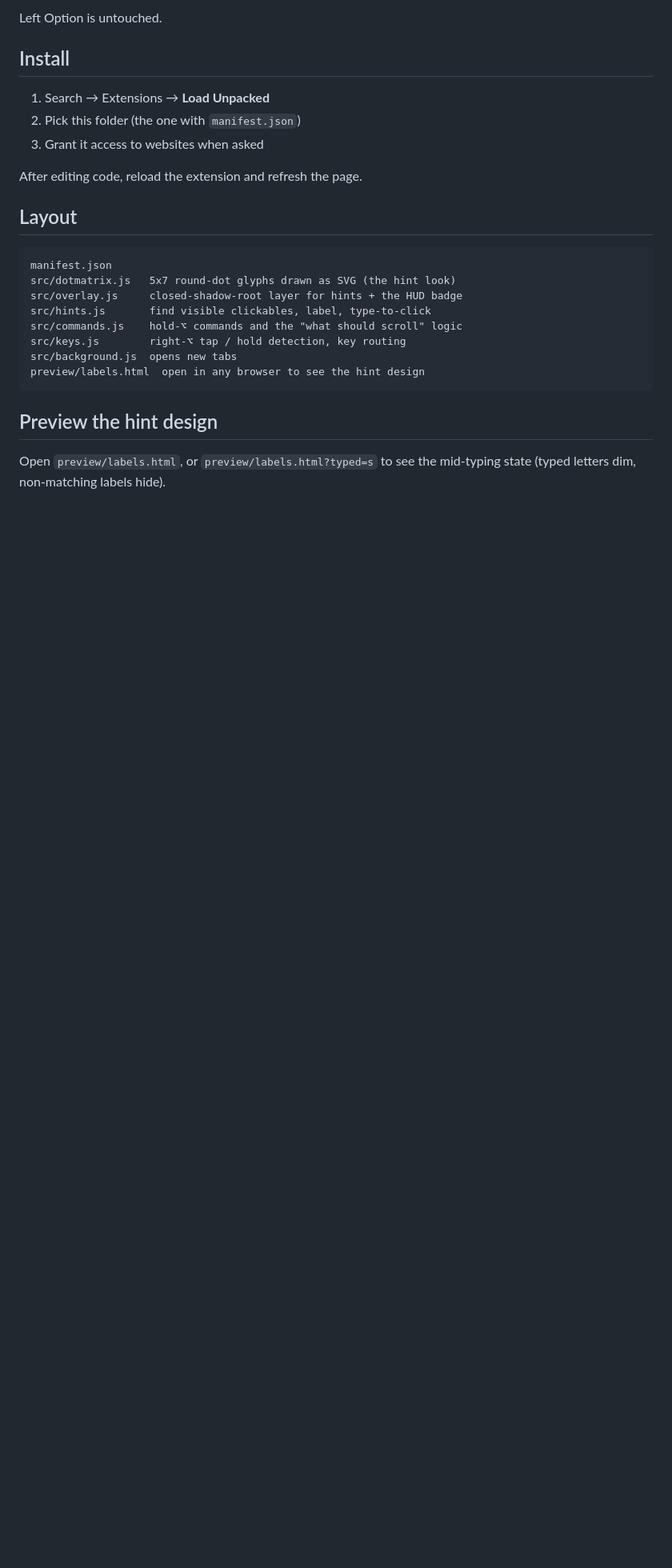
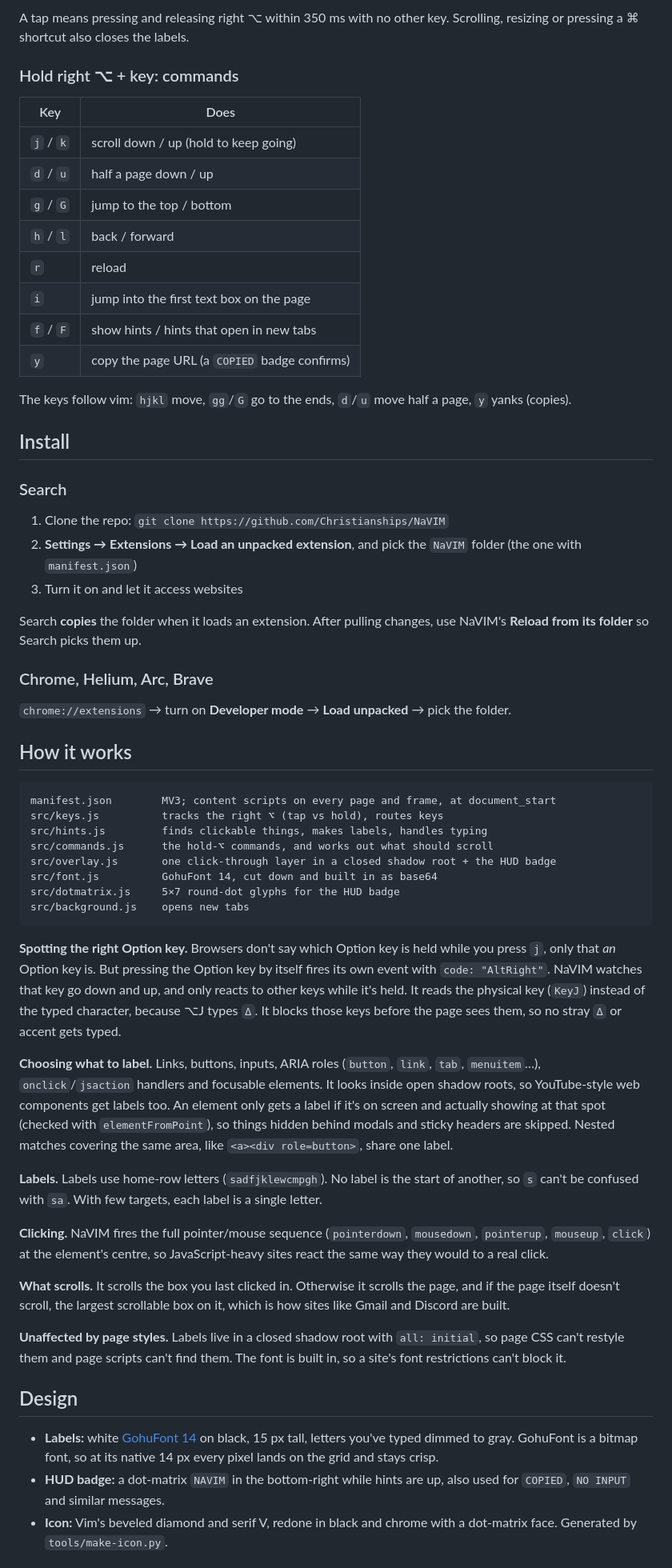
Before and after one commit to Christianships/NaVIM, a Markdown page: README.md, the part around one of its changes. Shown at 80% size. GitHub-like rendering; blank space fills up the shorter version.

````diff
--- a/README.md
+++ b/README.md
@@ -22,28 +55,92 @@ Plain typing never triggers anything, so there's no insert mode to manage.
 
-Left Option is untouched.
+A tap means pressing and releasing right ⌥ within 350 ms with no other key.
+Scrolling, resizing or pressing a ⌘ shortcut also closes the labels.
+
+### Hold right ⌥ + key: commands
+
+| Key | Does |
+|---|---|
+| `j` / `k` | scroll down / up (hold to keep going) |
+| `d` / `u` | half a page down / up |
+| `g` / `G` | jump to the top / bottom |
+| `h` / `l` | back / forward |
+| `r` | reload |
+| `i` | jump into the first text box on the page |
+| `f` / `F` | show hints / hints that open in new tabs |
+| `y` | copy the page URL (a `COPIED` badge confirms) |
+
+The keys follow vim: `hjkl` move, `gg`/`G` go to the ends, `d`/`u` move half
+a page, `y` yanks (copies).
 
 ## Install
 
-1. Search → Extensions → **Load Unpacked**
-2. Pick this folder (the one with `manifest.json`)
-3. Grant it access to websites when asked
+### Search
 
-After editing code, reload the extension and refresh the page.
+1. Clone the repo: `git clone https://github.com/Christianships/NaVIM`
+2. **Settings → Extensions → Load an unpacked extension**, and pick the
+   `NaVIM` folder (the one with `manifest.json`)
+3. Turn it on and let it access websites
 
-## Layout
+Search **copies** the folder when it loads an extension. After pulling
+changes, use NaVIM's **Reload from its folder** so Search picks them up.
+
+### Chrome, Helium, Arc, Brave
+
+`chrome://extensions` → turn on **Developer mode** → **Load unpacked** → pick
+the folder.
+
+## How it works
 
 ```
-manifest.json
-src/dotmatrix.js   5x7 round-dot glyphs drawn as SVG (the hint look)
-src/overlay.js     closed-shadow-root layer for hints + the HUD badge
-src/hints.js       find visible clickables, label, type-to-click
-src/commands.js    hold-⌥ commands and the "what should scroll" logic
-src/keys.js        right-⌥ tap / hold detection, key routing
-src/background.js  opens new tabs
-preview/labels.html  open in any browser to see the hint design
+manifest.json        MV3; content scripts on every page and frame, at document_start
+src/keys.js          tracks the right ⌥ (tap vs hold), routes keys
+src/hints.js         finds clickable things, makes labels, handles typing
+src/commands.js      the hold-⌥ commands, and works out what should scroll
+src/overlay.js       one click-through layer in a closed shadow root + the HUD badge
+src/font.js          GohuFont 14, cut down and built in as base64
+src/dotmatrix.js     5×7 round-dot glyphs for the HUD badge
+src/background.js    opens new tabs
 ```
 
-## Preview the hint design
+**Spotting the right Option key.** Browsers don't say which Option key is held
+while you press `j`, only that *an* Option key is. But pressing the Option key
+by itself fires its own event with `code: "AltRight"`. NaVIM watches that key
+go down and up, and only reacts to other keys while it's held. It reads the
+physical key (`KeyJ`) instead of the typed character, because ⌥J types `∆`.
+It blocks those keys before the page sees them, so no stray `∆` or accent
+gets typed.
 
-Open `preview/labels.html`, or `preview/labels.html?typed=s` to see the
-mid-typing state (typed letters dim, non-matching labels hide).
+**Choosing what to label.** Links, buttons, inputs, ARIA roles (`button`,
+`link`, `tab`, `menuitem`…), `onclick`/`jsaction` handlers and focusable
+elements. It looks inside open shadow roots, so YouTube-style web components
+get labels too. An element only gets a label if it's on screen and actually
+showing at that spot (checked with `elementFromPoint`), so things hidden
+behind modals and sticky headers are skipped. Nested matches covering the
+same area, like `<a><div role=button>`, share one label.
+
+**Labels.** Labels use home-row letters (`sadfjklewcmpgh`). No label is the
+start of another, so `s` can't be confused with `sa`. With few targets, each
+label is a single letter.
+
+**Clicking.** NaVIM fires the full pointer/mouse sequence (`pointerdown`,
+`mousedown`, `pointerup`, `mouseup`, `click`) at the element's centre, so
+JavaScript-heavy sites react the same way they would to a real click.
+
+**What scrolls.** It scrolls the box you last clicked in. Otherwise it
+scrolls the page, and if the page itself doesn't scroll, the largest
+scrollable box on it, which is how sites like Gmail and Discord are built.
+
+**Unaffected by page styles.** Labels live in a closed shadow root with
+`all: initial`, so page CSS can't restyle them and page scripts can't find
+them. The font is built in, so a site's font restrictions can't block it.
+
+## Design
+
+- **Labels:** white [GohuFont 14](https://font.gohu.org/) on black, 15 px
+  tall, letters you've typed dimmed to gray. GohuFont is a bitmap font, so
+  at its native 14 px every pixel lands on the grid and stays crisp.
+- **HUD badge:** a dot-matrix `NAVIM` in the bottom-right while hints are
+  up, also used for `COPIED`, `NO INPUT` and similar messages.
+- **Icon:** Vim's beveled diamond and serif V, redone in black and chrome
+  with a dot-matrix face. Generated by `tools/make-icon.py`.
+
````
Also changed, not shown: other parts of README.md (+84 -15 lines), docs/hints-typing.png (added), docs/hints.png (added).
